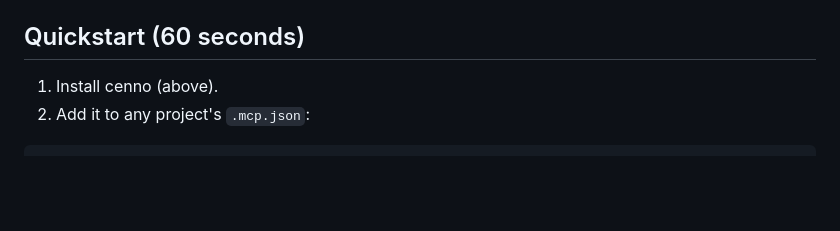
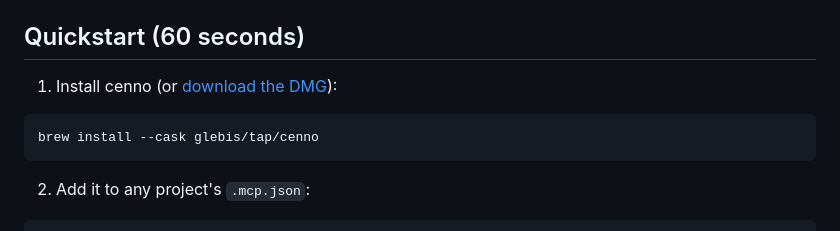
Before and after one commit to glebis/cenno, a Markdown page: README.md, the part around the change. GitHub-like rendering; blank space fills up the shorter version.

Commit message:
docs(readme): add brew install to Quickstart step 1
Co-Authored-By: Claude Opus 4.8 (1M context) <noreply@anthropic.com>

````diff
--- a/README.md
+++ b/README.md
@@ -48,7 +48,12 @@ Note for contributors: a plain `cargo build` binary loads the Vite dev server (p
 
 ## Quickstart (60 seconds)
 
-1. Install cenno (above).
+1. Install cenno (or [download the DMG](https://github.com/glebis/cenno/releases/latest)):
+
+```bash
+brew install --cask glebis/tap/cenno
+```
+
 2. Add it to any project's `.mcp.json`:
 
 ```json
````
